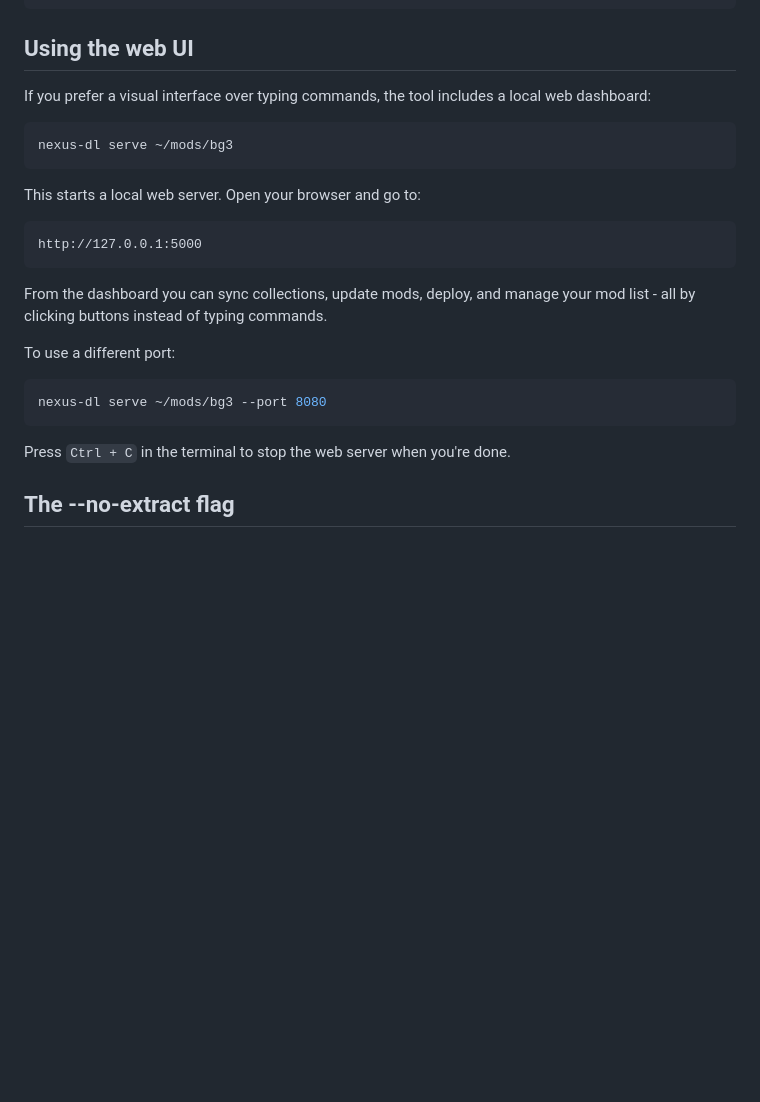
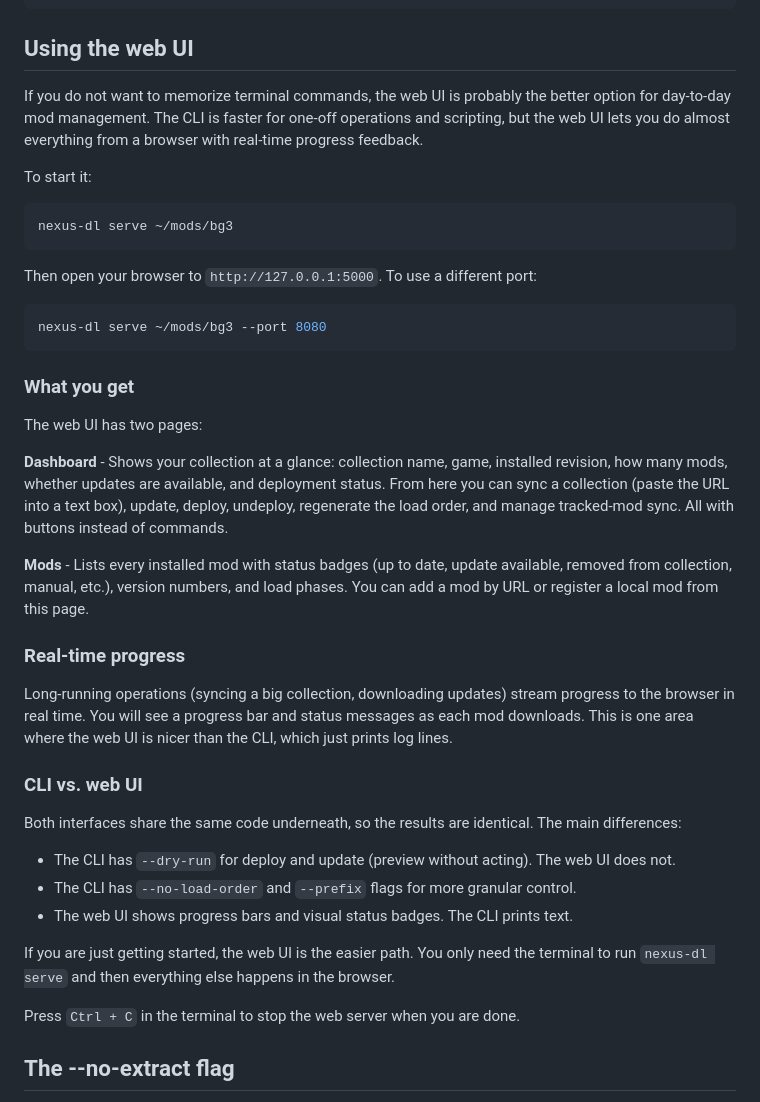
Before and after one commit to scottmccarrison/nexus-collection-dl, a Markdown page: GUIDE.md, the part around the change. Rendered like a GitHub page; blank space fills up the shorter version.

Commit message:
docs: expand web UI coverage in beginner's guide
Replaces the minimal web UI section with a proper walkthrough covering
the dashboard, mods page, real-time progress streaming, and when to
use the CLI vs. the web UI.

Co-Authored-By: Claude Opus 4.6 <noreply@anthropic.com>

````diff
--- a/GUIDE.md
+++ b/GUIDE.md
@@ -242,27 +242,43 @@ nexus-dl undeploy ~/mods/bg3
 
 ## Using the web UI
 
-If you prefer a visual interface over typing commands, the tool includes a local web dashboard:
+If you do not want to memorize terminal commands, the web UI is probably the better option for day-to-day mod management. The CLI is faster for one-off operations and scripting, but the web UI lets you do almost everything from a browser with real-time progress feedback.
+
+To start it:
 
 ```bash
 nexus-dl serve ~/mods/bg3
 ```
 
-This starts a local web server. Open your browser and go to:
-
-```
-http://127.0.0.1:5000
-```
-
-From the dashboard you can sync collections, update mods, deploy, and manage your mod list - all by clicking buttons instead of typing commands.
-
-To use a different port:
+Then open your browser to `http://127.0.0.1:5000`. To use a different port:
 
 ```bash
 nexus-dl serve ~/mods/bg3 --port 8080
 ```
 
-Press `Ctrl + C` in the terminal to stop the web server when you're done.
+### What you get
+
+The web UI has two pages:
+
+**Dashboard** - Shows your collection at a glance: collection name, game, installed revision, how many mods, whether updates are available, and deployment status. From here you can sync a collection (paste the URL into a text box), update, deploy, undeploy, regenerate the load order, and manage tracked-mod sync. All with buttons instead of commands.
+
+**Mods** - Lists every installed mod with status badges (up to date, update available, removed from collection, manual, etc.), version numbers, and load phases. You can add a mod by URL or register a local mod from this page.
+
+### Real-time progress
+
+Long-running operations (syncing a big collection, downloading updates) stream progress to the browser in real time. You will see a progress bar and status messages as each mod downloads. This is one area where the web UI is nicer than the CLI, which just prints log lines.
+
+### CLI vs. web UI
+
+Both interfaces share the same code underneath, so the results are identical. The main differences:
+
+- The CLI has `--dry-run` for deploy and update (preview without acting). The web UI does not.
+- The CLI has `--no-load-order` and `--prefix` flags for more granular control.
+- The web UI shows progress bars and visual status badges. The CLI prints text.
+
+If you are just getting started, the web UI is the easier path. You only need the terminal to run `nexus-dl serve` and then everything else happens in the browser.
+
+Press `Ctrl + C` in the terminal to stop the web server when you are done.
 
 ## The --no-extract flag
 
````
